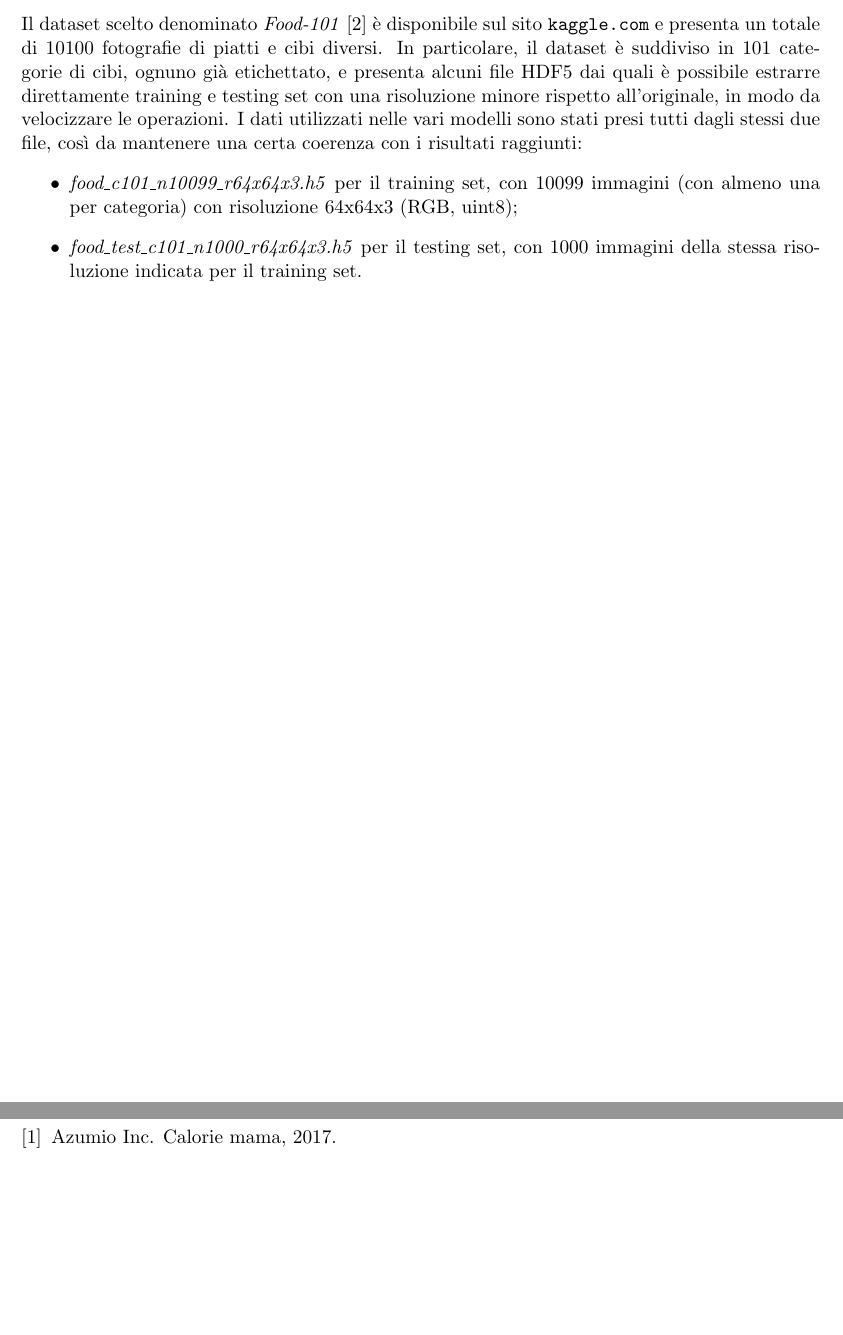
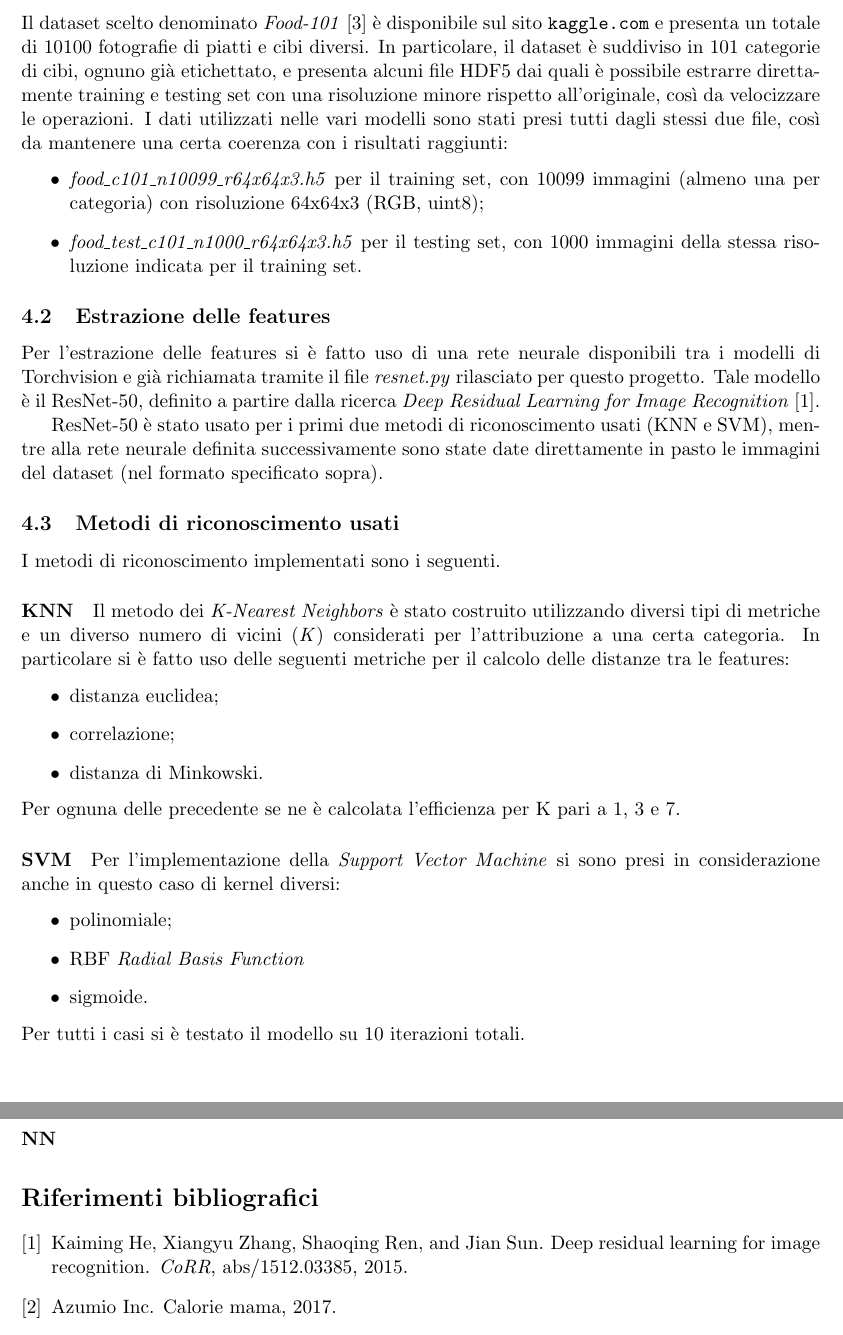
Before and after one commit to alessiabodini/FoodRecognition, a LaTeX document (Documents/Relazione.tex): two parts of pages 4 and 5 of 5, joined at a grey line, cut so that both start at the same text, the shorter picture padded with empty space. Compiled offline with pdfLaTeX.

Commit message:
Updated Relazione.tex

```diff
--- a/Documents/Relazione.tex
+++ b/Documents/Relazione.tex
@@ -62,11 +62,39 @@ Il mio progetto non si pone di superare i risultati già raggiunti dall'applicaz
 Il lavoro si è suddiviso nella ricerca di un dataset e relativa estrazione dei dati e delle features poi utilizzate e nell'implementazione di alcuni dei modelli di riconoscimento visti durante il corso. Si spiegano di seguito nei dettagli tali processi.
 
 \subsection{Ricerca del dataset}
-Il dataset scelto denominato \emph{Food-101} \cite{food-101} è disponibile sul sito \url{kaggle.com} e presenta un totale di 10100 fotografie di piatti e cibi diversi. In particolare, il dataset è suddiviso in 101 categorie di cibi, ognuno già etichettato, e presenta alcuni file HDF5 dai quali è possibile estrarre direttamente training e testing set con una risoluzione minore rispetto all'originale, in modo da velocizzare le operazioni. I dati utilizzati nelle vari modelli sono stati presi tutti dagli stessi due file, così da mantenere una certa coerenza con i risultati raggiunti:
+Il dataset scelto denominato \emph{Food-101} \cite{food-101} è disponibile sul sito \url{kaggle.com} e presenta un totale di 10100 fotografie di piatti e cibi diversi. In particolare, il dataset è suddiviso in 101 categorie di cibi, ognuno già etichettato, e presenta alcuni file HDF5 dai quali è possibile estrarre direttamente training e testing set con una risoluzione minore rispetto all'originale, così da velocizzare le operazioni. I dati utilizzati nelle vari modelli sono stati presi tutti dagli stessi due file, così da mantenere una certa coerenza con i risultati raggiunti:
 \begin{itemize}
-    \item \textit{food\_c101\_n10099\_r64x64x3.h5} per il training set, con 10099 immagini (con almeno una per categoria) con risoluzione 64x64x3 (RGB, uint8);
+    \item \textit{food\_c101\_n10099\_r64x64x3.h5} per il training set, con 10099 immagini (almeno una per categoria) con risoluzione 64x64x3 (RGB, uint8);
     \item \textit{food\_test\_c101\_n1000\_r64x64x3.h5} per il testing set, con 1000 immagini della stessa risoluzione indicata per il training set.
 \end{itemize}
+
+\subsection{Estrazione delle features}
+Per l'estrazione delle features si è fatto uso di una rete neurale disponibili tra i modelli di Torchvision e già richiamata tramite il file \emph{resnet.py} rilasciato per questo progetto. Tale modello è il ResNet-50, definito a partire dalla ricerca \emph{Deep Residual Learning for Image Recognition} \cite{resnet50}.
+
+ResNet-50 è stato usato per i primi due metodi di riconoscimento usati (KNN e SVM), mentre alla rete neurale definita successivamente sono state date direttamente in pasto le immagini del dataset (nel formato specificato sopra).
+
+\subsection{Metodi di riconoscimento usati}
+I metodi di riconoscimento implementati sono i seguenti.
+
+\paragraph{KNN}
+Il metodo dei \emph{K-Nearest Neighbors} è stato costruito utilizzando diversi tipi di metriche e un diverso numero di vicini (\emph{K}) considerati per l'attribuzione a una certa categoria. In particolare si è fatto uso delle seguenti metriche per il calcolo delle distanze tra le features:
+\begin{itemize}
+    \item distanza euclidea;
+    \item correlazione;
+    \item distanza di Minkowski.
+\end{itemize}
+Per ognuna delle precedente se ne è calcolata l'efficienza per K pari a 1, 3 e 7.
+
+\paragraph{SVM}
+Per l'implementazione della \emph{Support Vector Machine} si sono presi in considerazione anche in questo caso di kernel diversi:
+\begin{itemize}
+    \item polinomiale;
+    \item RBF \emph{Radial Basis Function}
+    \item sigmoide.
+\end{itemize}
+Per tutti i casi si è testato il modello su 10 iterazioni totali.
+
+\paragraph{NN}
 
 
 \pagebreak
```
Also changed, not shown: Documents/Bibliografia.bib (+17 -0 lines), Documents/Relazione.bbl, Documents/Relazione.pdf, 8 other files.
